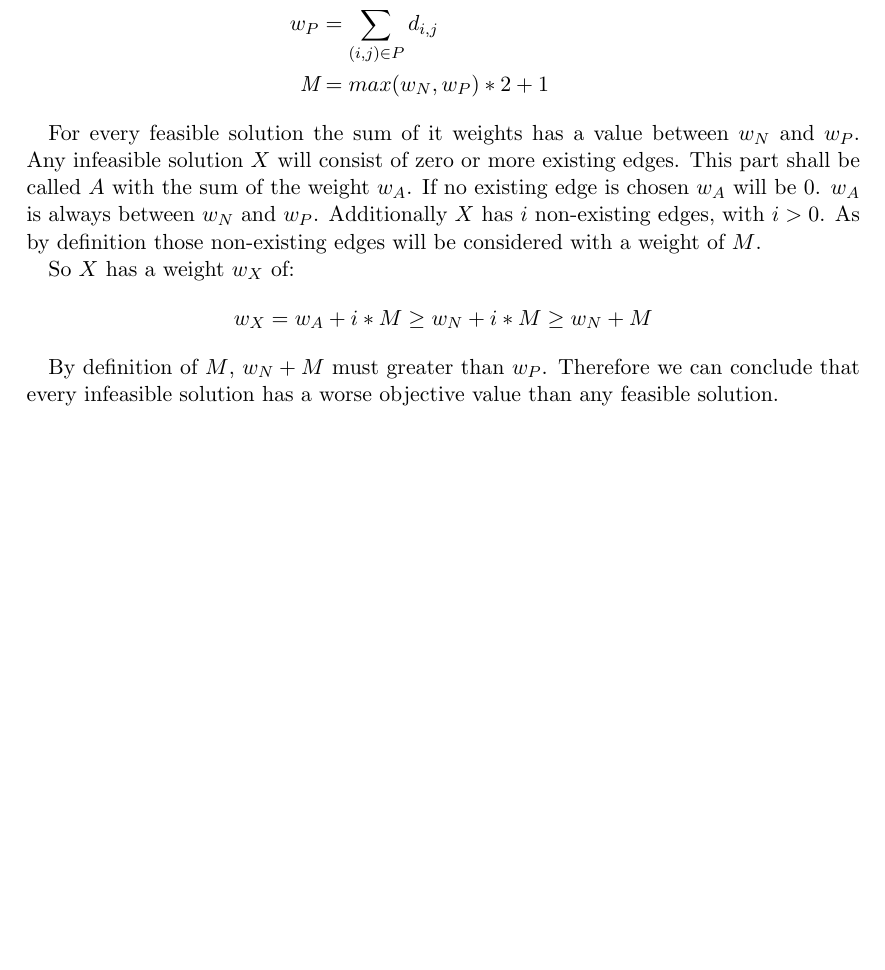
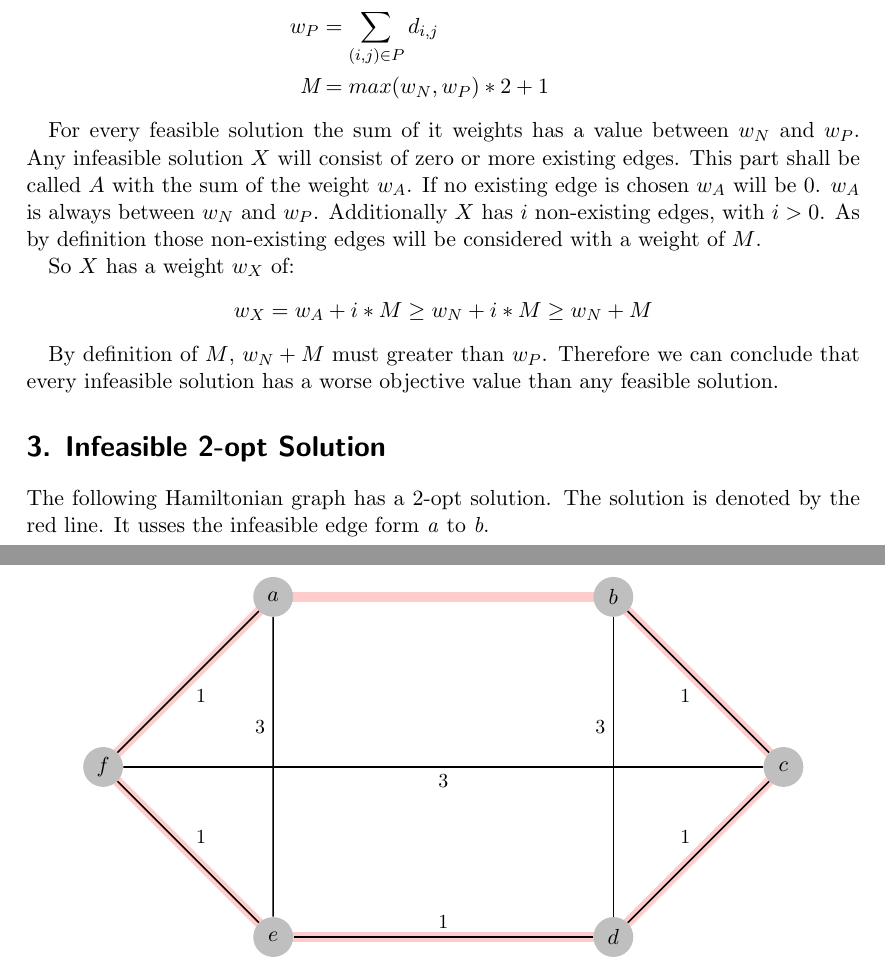
Before and after one commit to steeeve1510/heuristics-ex1, a LaTeX document (report/ex1_report.tex, which reads report/parts/part3.tex): part of the page before the commit and two parts of pages 1 and 2 of 2 after it, the two joined at a grey line, cut so that both start at the same text, the shorter picture padded with empty space. Compiled offline with pdfLaTeX.

Commit message:
added infeasible 2-opt solution

```diff
--- a/report/ex1_report.tex
+++ b/report/ex1_report.tex
@@ -6,6 +6,15 @@
 \usepackage{hyperref}
 \usepackage{amsmath}
 \usepackage{enumitem}
+
+
+\usepackage{tikz}
+\usepackage{verbatim}
+\usetikzlibrary{arrows,shapes}
+
+% Declare layers
+\pgfdeclarelayer{background}
+\pgfsetlayers{background,main}
 
 \begin{document}
 
--- /dev/null
+++ b/report/parts/part3.tex
@@ -0,0 +1,31 @@
+\section*{3. Infeasible 2-opt Solution}
+
+The following Hamiltonian graph has a 2-opt solution. The solution is denoted by the red line. It usses the infeasible edge form \textit{a} to \textit{b}.
+
+\tikzstyle{vertex}=[circle,fill=black!25,minimum size=20pt,inner sep=0pt]
+\tikzstyle{selected vertex} = [vertex, fill=red!24]
+\tikzstyle{edge} = [draw,thick,-]
+\tikzstyle{weight} = [font=\small]
+\tikzstyle{inner weight} = [font=\small, yshift=20pt]
+\tikzstyle{selected edge} = [draw,line width=5pt,-,red!20]
+
+\begin{figure}
+\centering
+\begin{tikzpicture}[scale=3, auto, swap]
+    % Draw verticies
+    \foreach \pos/\name in {{(1,2)/a}, {(3,2)/b}, {(4,1)/c},
+                            {(3,0)/d}, {(1,0)/e}, {(0,1)/f}}
+        \node[vertex] (\name) at \pos {$\name$};
+    % Draw edges
+    \foreach \source/ \dest /\weight in { b/c/1 ,c/d/1, d/e/1, e/f/1, f/a/1,
+                                          f/c/3 }
+        \path[edge] (\source) -- node[weight] {$\weight$} (\dest);
+    \foreach \source/ \dest /\weight in { a/e/3, b/d/3 }
+        \path[edge] (\source) -- node[inner weight] {$\weight$} (\dest);
+    % Draw selected edges
+    \begin{pgfonlayer}{background}
+    \foreach \source / \dest in {a/b, b/c, c/d, d/e, e/f, f/a}
+        \path[selected edge] (\source.center) -- (\dest.center);
+    \end{pgfonlayer}
+\end{tikzpicture}
+\end{figure}
```
Also changed, not shown: report/ex1_report.tex (1 more changed lines).
